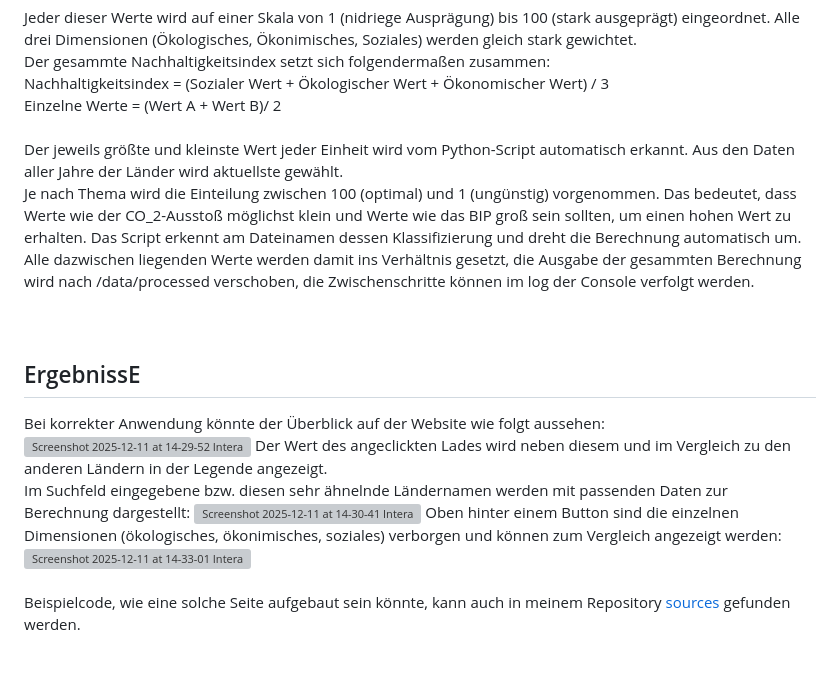
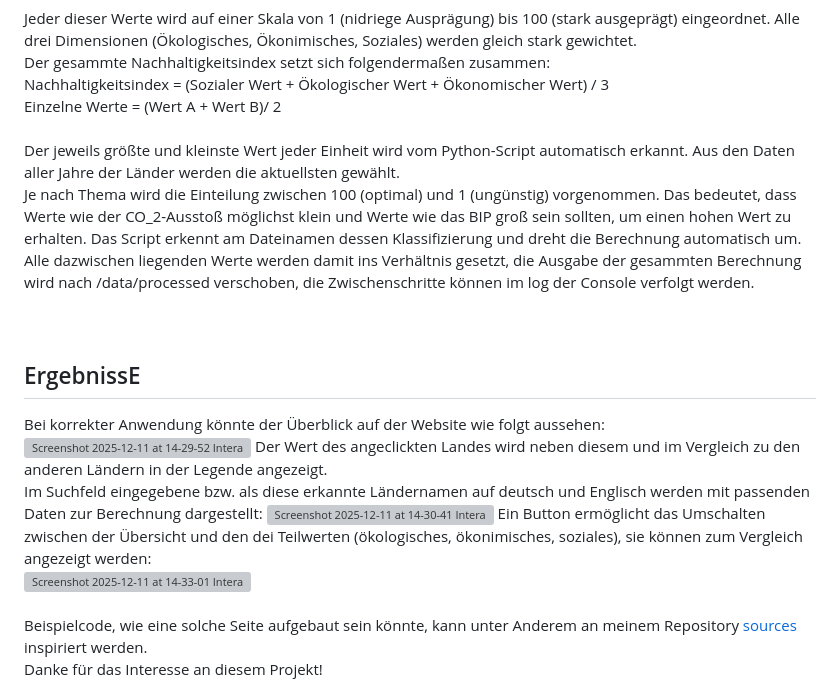
Before and after one commit to Helji314/Interaktive-Karte-der-Nachhaltigkeit, a Markdown page: README.md, the part around the change. Rendered like a GitHub page; blank space fills up the shorter version; grey boxes are pictures that could not be loaded.

Commit message:
Refine language and improve clarity in README
Updated phrasing for clarity and consistency in the README.

```diff
--- a/README.md
+++ b/README.md
@@ -46,16 +46,18 @@ Der gesammte Nachhaltigkeitsindex setzt sich folgendermaßen zusammen:<br>
 Nachhaltigkeitsindex = (Sozialer Wert + Ökologischer Wert + Ökonomischer Wert) / 3 <br>
 Einzelne Werte = (Wert A + Wert B)/ 2
 <br><br>
-Der jeweils größte und kleinste Wert jeder Einheit wird vom Python-Script automatisch erkannt. Aus den Daten aller Jahre der Länder wird aktuellste gewählt. <br>
+Der jeweils größte und kleinste Wert jeder Einheit wird vom Python-Script automatisch erkannt. Aus den Daten aller Jahre der Länder werden die aktuellsten gewählt. <br>
 Je nach Thema wird die Einteilung zwischen 100 (optimal) und 1 (ungünstig) vorgenommen. Das bedeutet, dass Werte wie der CO_2-Ausstoß möglichst klein und Werte wie das BIP groß sein sollten, um einen hohen Wert zu erhalten. Das Script erkennt am Dateinamen dessen Klassifizierung und dreht die Berechnung automatisch um. <br> Alle dazwischen liegenden Werte werden damit ins Verhältnis gesetzt, die Ausgabe der gesammten Berechnung wird nach /data/processed verschoben, die Zwischenschritte können im log der Console verfolgt werden.
 <br><br><br>
 <h2>ErgebnissE</h2>
 Bei korrekter Anwendung könnte der Überblick auf der Website wie folgt aussehen: <br>
 <img width="1856" height="1006" alt="Screenshot 2025-12-11 at 14-29-52 Interaktive-Karte-der-Nachhaltigkeit" src="https://github.com/user-attachments/assets/34dad48a-35f8-4797-9ae4-0c5e67e59aa7" />
-Der Wert des angeclickten Lades wird neben diesem und im Vergleich zu den anderen Ländern in der Legende angezeigt. <br>
-Im Suchfeld eingegebene bzw. diesen sehr ähnelnde Ländernamen werden mit passenden Daten zur Berechnung dargestellt:
+Der Wert des angeclickten Landes wird neben diesem und im Vergleich zu den anderen Ländern in der Legende angezeigt. <br>
+Im Suchfeld eingegebene bzw. als diese erkannte Ländernamen auf deutsch und Englisch werden mit passenden Daten zur Berechnung dargestellt:
 <img width="1856" height="1006" alt="Screenshot 2025-12-11 at 14-30-41 Interaktive-Karte-der-Nachhaltigkeit" src="https://github.com/user-attachments/assets/8b47ff54-8018-4e16-a20a-b4657f681ef2" />
-Oben hinter einem Button sind die einzelnen Dimensionen (ökologisches, ökonimisches, soziales) verborgen und können zum Vergleich angezeigt werden: <br>
+Ein Button ermöglicht das Umschalten zwischen der Übersicht und den dei Teilwerten (ökologisches, ökonimisches, soziales), sie können zum Vergleich angezeigt werden: <br>
 <img width="1856" height="1006" alt="Screenshot 2025-12-11 at 14-33-01 Interaktive-Karte-der-Nachhaltigkeit" src="https://github.com/user-attachments/assets/e8a8a7cb-18e8-455e-9185-d291fc791932" />
 <br><br>
-Beispielcode, wie eine solche Seite aufgebaut sein könnte, kann auch in meinem Repository <a href="https://github.com/Helji314/sources?tab=readme-ov-file">sources</a> gefunden werden.
+Beispielcode, wie eine solche Seite aufgebaut sein könnte, kann unter Anderem an meinem Repository <a href="https://github.com/Helji314/sources?tab=readme-ov-file">sources</a> inspiriert werden.
+<br>
+Danke für das Interesse an diesem Projekt!
```
